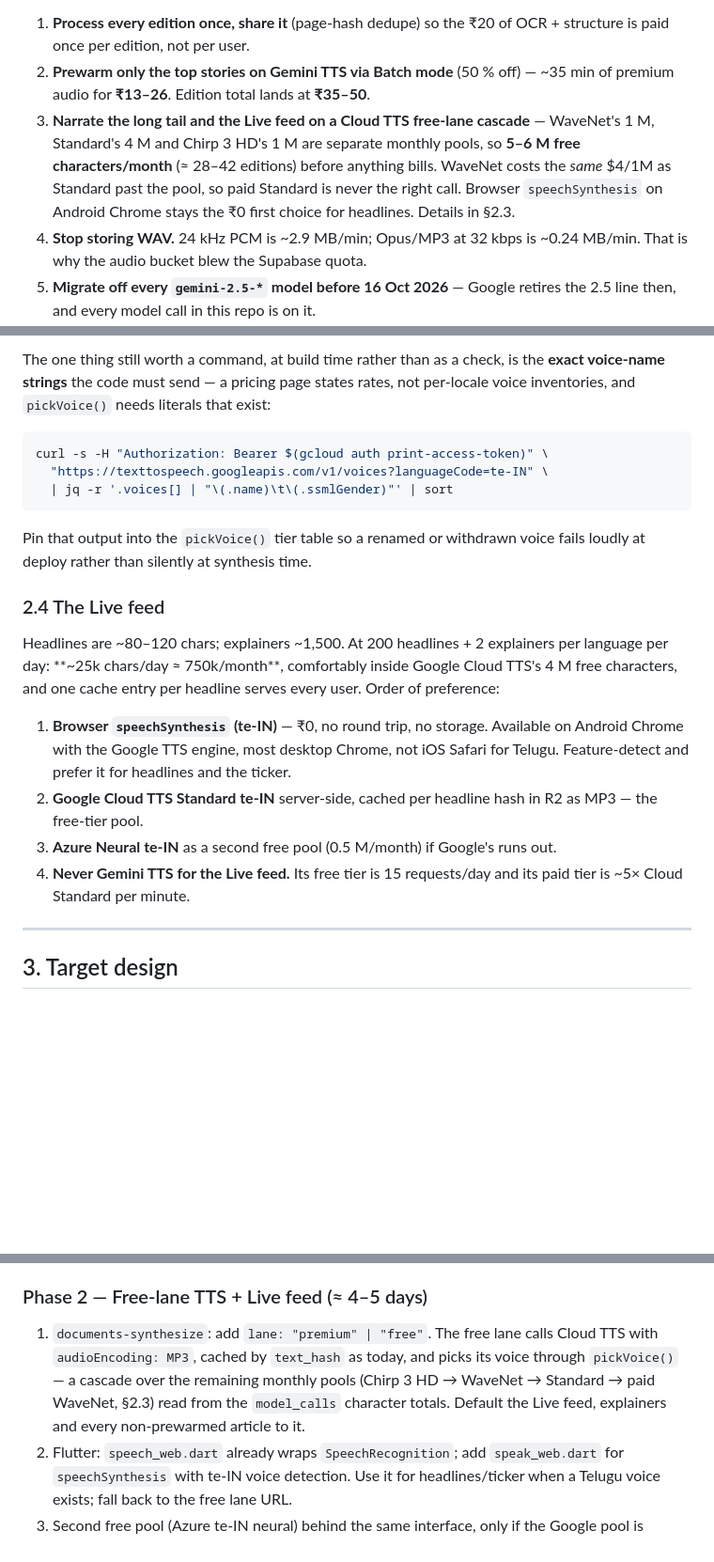
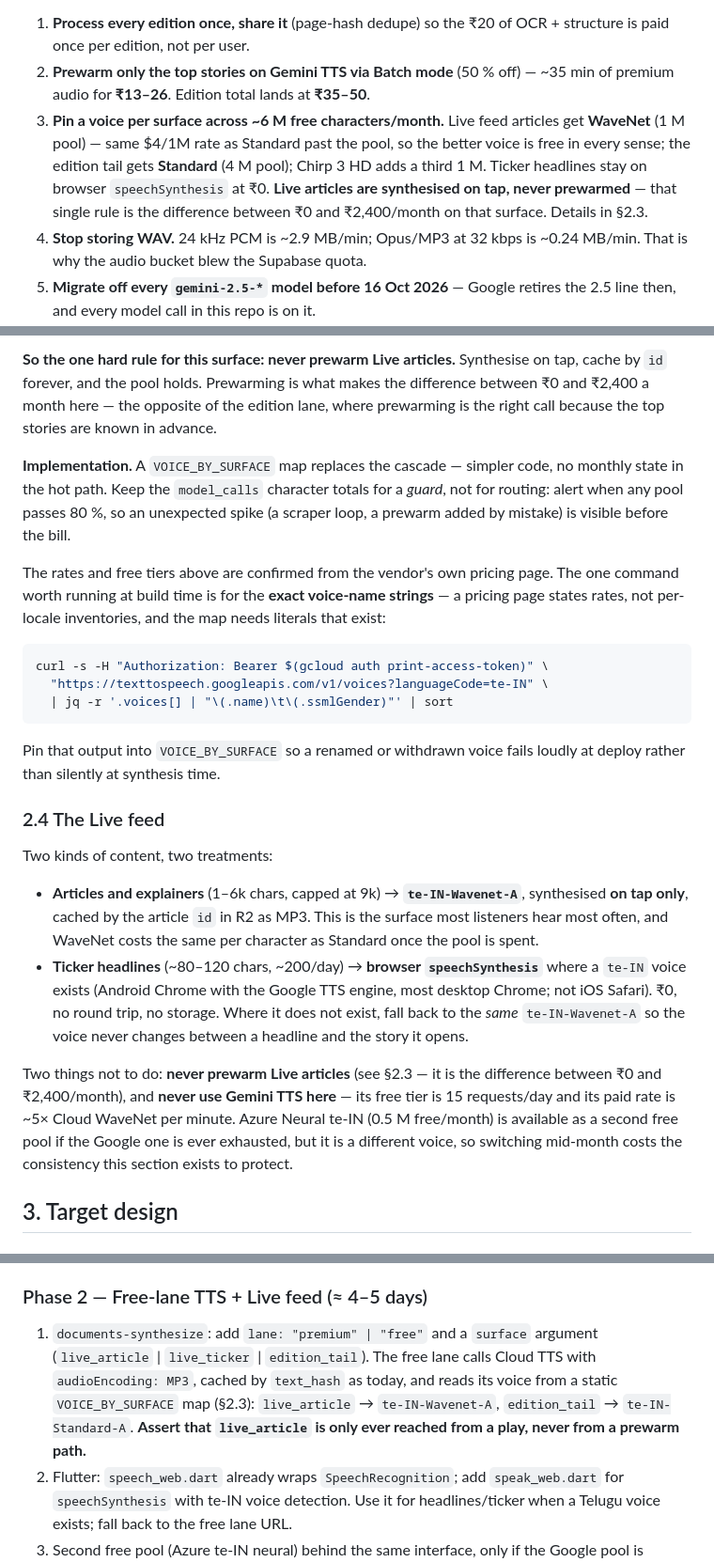
Before and after one commit to siddharthasharma9537/GatiVani, a Markdown page: docs/ORCHESTRATION_PLAN.md, 3 parts joined by grey strips. Shown at 94% size. Rendered like a GitHub page; blank space fills up the shorter version.

````diff
--- a/docs/ORCHESTRATION_PLAN.md
+++ b/docs/ORCHESTRATION_PLAN.md
@@ -26,12 +26,13 @@ whole edition on Gemini for under ₹50" is not achievable at any orchestration.
    structure is paid once per edition, not per user.
 2. **Prewarm only the top stories on Gemini TTS via Batch mode** (50 % off) —
    ~35 min of premium audio for **₹13–26**. Edition total lands at **₹35–50**.
-3. **Narrate the long tail and the Live feed on a Cloud TTS free-lane cascade** —
-   WaveNet's 1 M, Standard's 4 M and Chirp 3 HD's 1 M are separate monthly pools,
-   so **5–6 M free characters/month** (≈ 28–42 editions) before anything bills.
-   WaveNet costs the *same* $4/1M as Standard past the pool, so paid Standard is
-   never the right call. Browser `speechSynthesis` on Android Chrome stays the ₹0
-   first choice for headlines. Details in §2.3.
+3. **Pin a voice per surface across ~6 M free characters/month.** Live feed
+   articles get **WaveNet** (1 M pool) — same $4/1M rate as Standard past the pool,
+   so the better voice is free in every sense; the edition tail gets **Standard**
+   (4 M pool); Chirp 3 HD adds a third 1 M. Ticker headlines stay on browser
+   `speechSynthesis` at ₹0. **Live articles are synthesised on tap, never
+   prewarmed** — that single rule is the difference between ₹0 and ₹2,400/month
+   on that surface. Details in §2.3.
 4. **Stop storing WAV.** 24 kHz PCM is ~2.9 MB/min; Opus/MP3 at 32 kbps is ~0.24 MB/min.
    That is why the audio bucket blew the Supabase quota.
 5. **Migrate off every `gemini-2.5-*` model before 16 Oct 2026** — Google retires
@@ -171,7 +176,18 @@ budget's foundation.
 
-The one thing still worth a command, at build time rather than as a check, is the
-**exact voice-name strings** the code must send — a pricing page states rates, not
-per-locale voice inventories, and `pickVoice()` needs literals that exist:
+**So the one hard rule for this surface: never prewarm Live articles.** Synthesise
+on tap, cache by `id` forever, and the pool holds. Prewarming is what makes the
+difference between ₹0 and ₹2,400 a month here — the opposite of the edition lane,
+where prewarming is the right call because the top stories are known in advance.
+
+**Implementation.** A `VOICE_BY_SURFACE` map replaces the cascade — simpler code,
+no monthly state in the hot path. Keep the `model_calls` character totals for a
+*guard*, not for routing: alert when any pool passes 80 %, so an unexpected spike
+(a scraper loop, a prewarm added by mistake) is visible before the bill.
+
+The rates and free tiers above are confirmed from the vendor's own pricing page.
+The one command worth running at build time is for the **exact voice-name
+strings** — a pricing page states rates, not per-locale inventories, and the map
+needs literals that exist:
 
 ```bash
 curl -s -H "Authorization: Bearer $(gcloud auth print-access-token)" \
@@ -179,26 +195,29 @@ curl -s -H "Authorization: Bearer $(gcloud auth print-access-token)" \
   | jq -r '.voices[] | "\(.name)\t\(.ssmlGender)"' | sort
 ```
 
-Pin that output into the `pickVoice()` tier table so a renamed or withdrawn voice
-fails loudly at deploy rather than silently at synthesis time.
+Pin that output into `VOICE_BY_SURFACE` so a renamed or withdrawn voice fails
+loudly at deploy rather than silently at synthesis time.
 
 ### 2.4 The Live feed
 
-Headlines are ~80–120 chars; explainers ~1,500. At 200 headlines + 2 explainers per
-language per day: **~25k chars/day ≈ 750k/month**, comfortably inside Google Cloud
-TTS's 4 M free characters, and one cache entry per headline serves every user.
-Order of preference:
+Two kinds of content, two treatments:
 
-1. **Browser `speechSynthesis` (te‑IN)** — ₹0, no round trip, no storage. Available on
-   Android Chrome with the Google TTS engine, most desktop Chrome, not iOS Safari for
-   Telugu. Feature-detect and prefer it for headlines and the ticker.
-2. **Google Cloud TTS Standard te‑IN** server-side, cached per headline hash in R2 as
-   MP3 — the free-tier pool.
-3. **Azure Neural te‑IN** as a second free pool (0.5 M/month) if Google's runs out.
-4. **Never Gemini TTS for the Live feed.** Its free tier is 15 requests/day and its
-   paid tier is ~5× Cloud Standard per minute.
+- **Articles and explainers** (1–6k chars, capped at 9k) → **`te-IN-Wavenet-A`**,
+  synthesised **on tap only**, cached by the article `id` in R2 as MP3. This is the
+  surface most listeners hear most often, and WaveNet costs the same per character
+  as Standard once the pool is spent.
+- **Ticker headlines** (~80–120 chars, ~200/day) → **browser `speechSynthesis`**
+  where a `te-IN` voice exists (Android Chrome with the Google TTS engine, most
+  desktop Chrome; not iOS Safari). ₹0, no round trip, no storage. Where it does not
+  exist, fall back to the *same* `te-IN-Wavenet-A` so the voice never changes
+  between a headline and the story it opens.
 
----
+Two things not to do: **never prewarm Live articles** (see §2.3 — it is the
+difference between ₹0 and ₹2,400/month), and **never use Gemini TTS here** — its
+free tier is 15 requests/day and its paid rate is ~5× Cloud WaveNet per minute.
+Azure Neural te‑IN (0.5 M free/month) is available as a second free pool if the
+Google one is ever exhausted, but it is a different voice, so switching mid-month
+costs the consistency this section exists to protect.
 
 ## 3. Target design
 
@@ -336,11 +355,12 @@ the files it touches.
 
 ### Phase 2 — Free-lane TTS + Live feed (≈ 4–5 days)
 
-1. `documents-synthesize`: add `lane: "premium" | "free"`. The free lane calls Cloud
-   TTS with `audioEncoding: MP3`, cached by `text_hash` as today, and picks its voice
-   through `pickVoice()` — a cascade over the remaining monthly pools (Chirp 3 HD →
-   WaveNet → Standard → paid WaveNet, §2.3) read from the `model_calls` character
-   totals. Default the Live feed, explainers and every non-prewarmed article to it.
+1. `documents-synthesize`: add `lane: "premium" | "free"` and a `surface` argument
+   (`live_article` | `live_ticker` | `edition_tail`). The free lane calls Cloud TTS
+   with `audioEncoding: MP3`, cached by `text_hash` as today, and reads its voice
+   from a static `VOICE_BY_SURFACE` map (§2.3): `live_article` → `te-IN-Wavenet-A`,
+   `edition_tail` → `te-IN-Standard-A`. **Assert that `live_article` is only ever
+   reached from a play, never from a prewarm path.**
 2. Flutter: `speech_web.dart` already wraps `SpeechRecognition`; add
    `speak_web.dart` for `speechSynthesis` with te‑IN voice detection. Use it for
    headlines/ticker when a Telugu voice exists; fall back to the free lane URL.
````
Also changed, not shown: other parts of docs/ORCHESTRATION_PLAN.md (+37 -33 lines).
